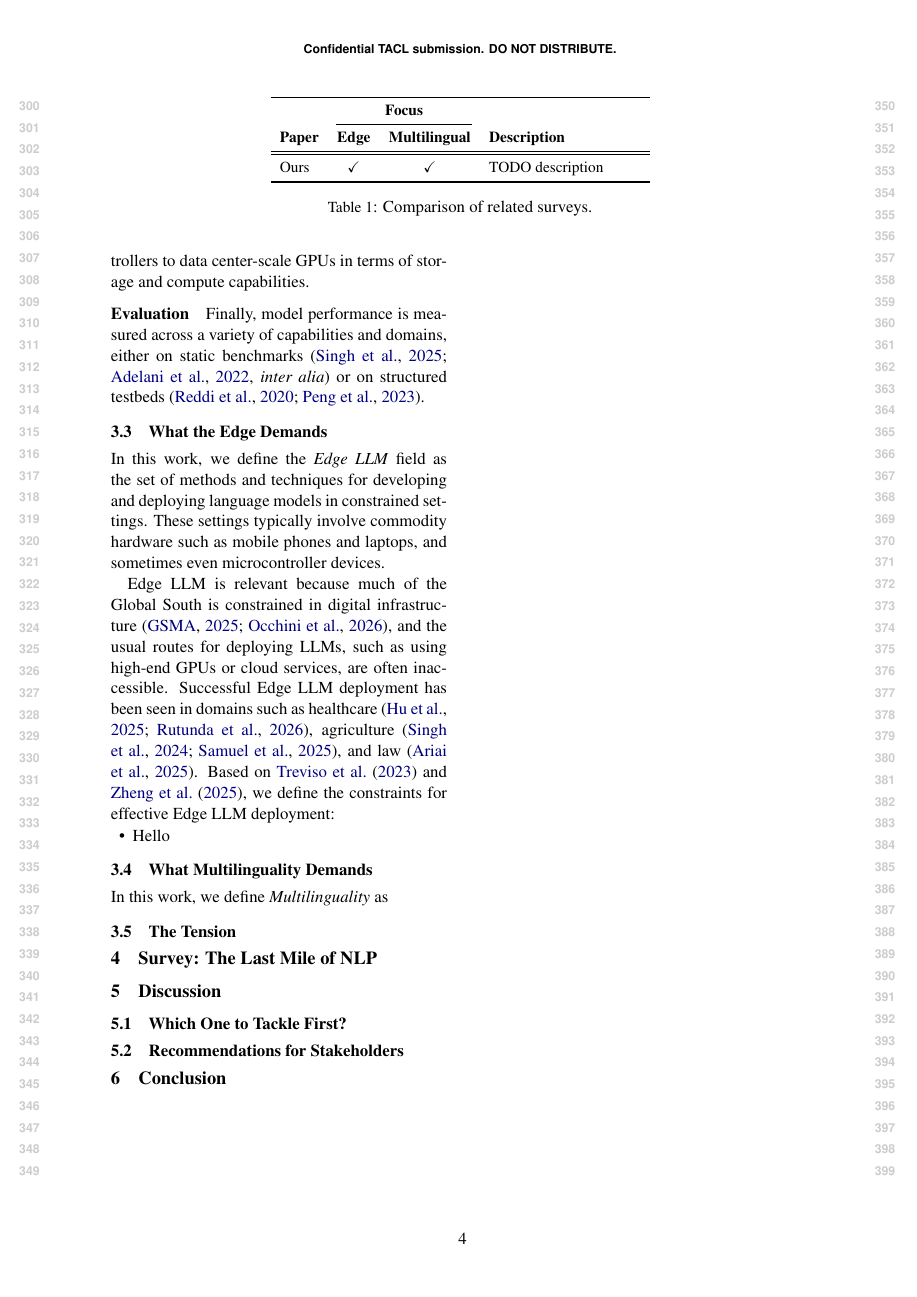
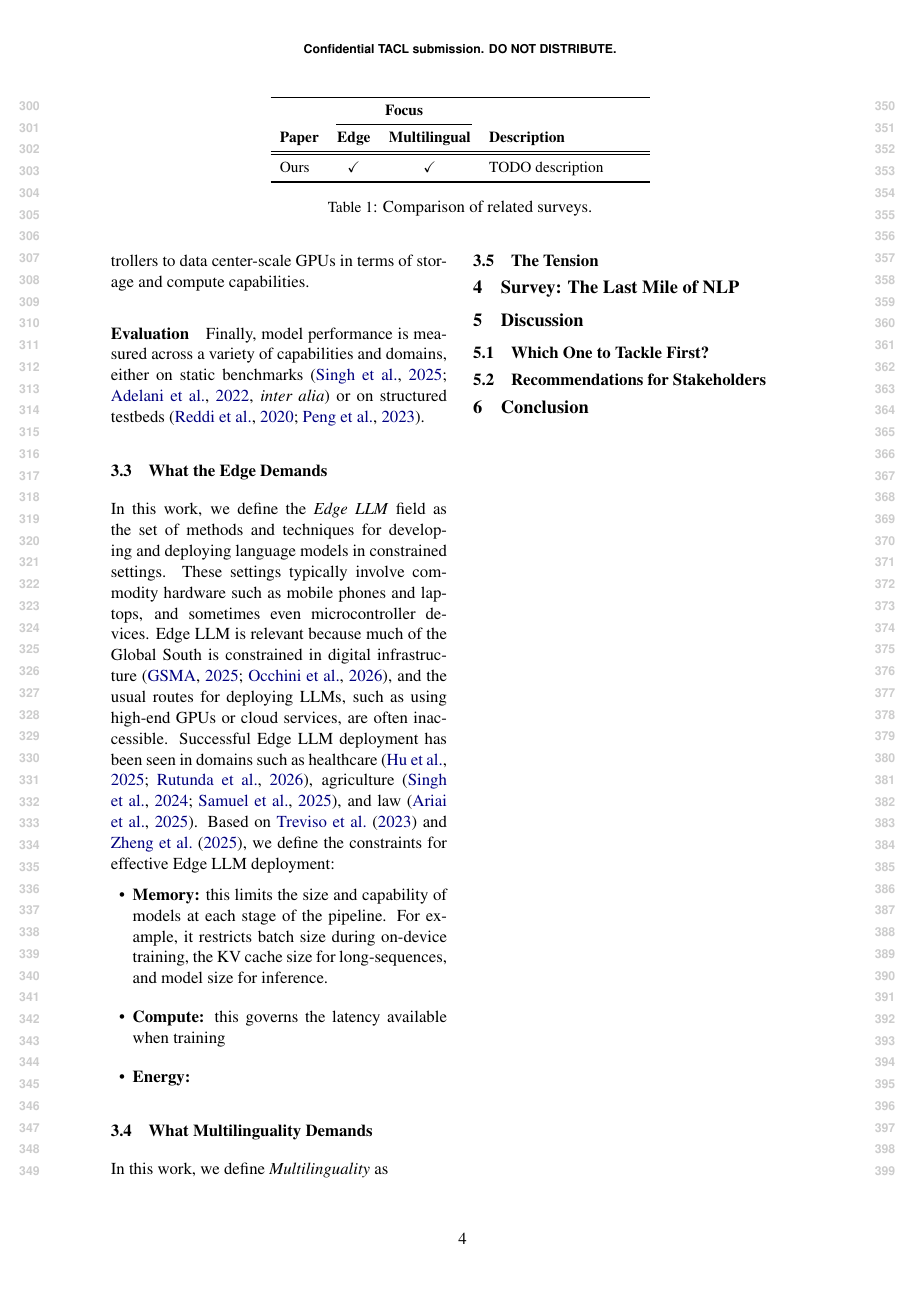
Before and after one commit to ljvmiranda921/multilinguality-at-the-edge, a LaTeX paper (tacl2021v1-template.tex): page 4 of 11. Compiled offline with pdfLaTeX.

Commit message:
[wip] Update

```diff
--- a/tacl2021v1-template.tex
+++ b/tacl2021v1-template.tex
@@ -265,13 +265,15 @@ Finally, model performance is measured across a variety of capabilities and doma
 
 In this work, we define the \textit{Edge LLM} field as the set of methods and techniques for developing and deploying language models in constrained settings.
 These settings typically involve commodity hardware such as mobile phones and laptops, and sometimes even microcontroller devices.
-
 Edge LLM is relevant because much of the Global South is constrained in digital infrastructure \citep{GSMA2025MobileEconomy,occhini2026artificialintelligencecreatingnew}, and the usual routes for deploying LLMs, such as using high-end GPUs or cloud services, are often inaccessible.
 Successful Edge LLM deployment has been seen in domains such as healthcare \citep{hu-etal-2025-nlp-public-health-africa,rutunda2026llmfrontline}, agriculture \citep{singh2024farmerchatscalingaipoweredagricultural,samuel2025agrollmconnectingfarmersagricultural}, and law \citep{ariai-etal-2025-nlp-legal-domain}.
 Based on \citet{treviso-etal-2023-efficient} and \citet{zheng2025reviewedgeLLM}, we define the constraints for effective Edge LLM deployment:
 
 \begin{itemize}[leftmargin=5mm,topsep=0mm,itemsep=0mm]
-  \item Hello
+  \item \textbf{Memory:} this limits the size and capability of models at each stage of the pipeline.
+        For example, it restricts batch size during on-device training, the KV cache size for long-sequences, and model size for inference.
+  \item \textbf{Compute:} this governs the latency available when training
+  \item \textbf{Energy:}
 \end{itemize}
 
 
```
